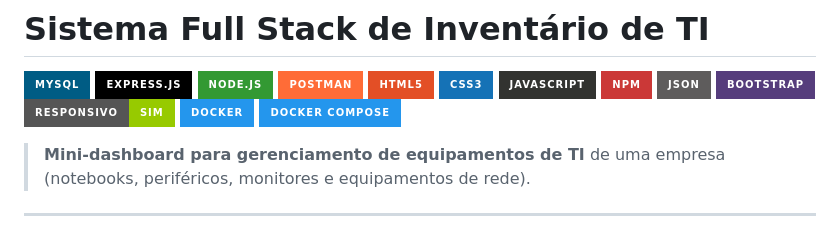
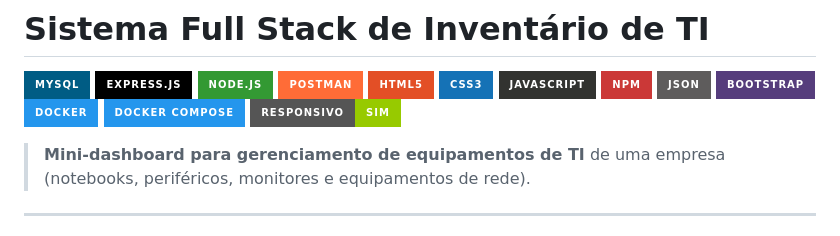
Before and after one commit to DudaVieira7/inventario-ti, a Markdown page: README.md, the part around the change. Drawn GitHub-style; badges without logos.

```diff
--- a/README.md
+++ b/README.md
@@ -10,9 +10,9 @@
 ![NPM](https://img.shields.io/badge/npm-CB3837?style=for-the-badge\&logo=npm\&logoColor=white)
 ![JSON](https://img.shields.io/badge/JSON-5E5C5C?style=for-the-badge\&logo=json\&logoColor=white)
 ![Bootstrap](https://img.shields.io/badge/Bootstrap-563D7C?style=for-the-badge\&logo=bootstrap\&logoColor=white)
-![Responsivo](https://img.shields.io/badge/Responsivo-Sim-green?style=for-the-badge)
 ![Docker](https://img.shields.io/badge/DOCKER-2496ED?style=for-the-badge\&logo=docker\&logoColor=white)
 ![Docker Compose](https://img.shields.io/badge/DOCKER_COMPOSE-2496ED?style=for-the-badge\&logo=docker\&logoColor=white)
+![Responsivo](https://img.shields.io/badge/Responsivo-Sim-green?style=for-the-badge)
 
 > **Mini-dashboard para gerenciamento de equipamentos de TI** de uma empresa (notebooks, periféricos, monitores e equipamentos de rede).
 
```
